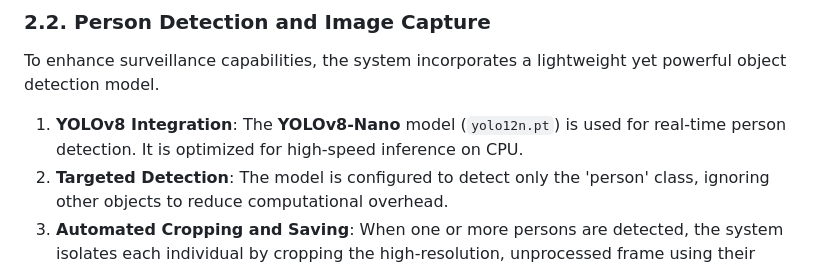
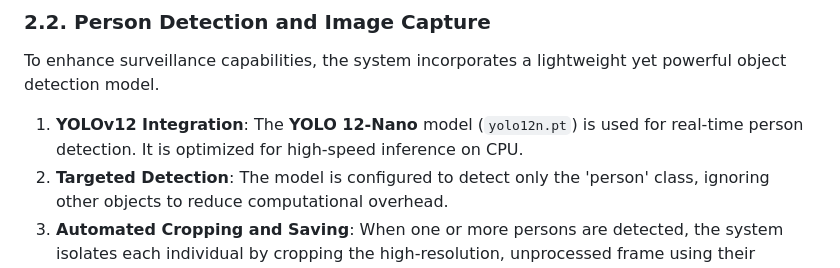
Before and after one commit to raisul587/smartin, a Markdown page: conference_paper_material.md, the part around one of its changes. Rendered like a GitHub page.

```diff
--- a/conference_paper_material.md
+++ b/conference_paper_material.md
@@ -25,7 +25,7 @@ The core of the attendance system is its face recognition capability, powered by
 
 To enhance surveillance capabilities, the system incorporates a lightweight yet powerful object detection model.
 
-1.  **YOLOv8 Integration**: The **YOLOv8-Nano** model (`yolo12n.pt`) is used for real-time person detection. It is optimized for high-speed inference on CPU.
+1.  **YOLOv12 Integration**: The **YOLO 12-Nano** model (`yolo12n.pt`) is used for real-time person detection. It is optimized for high-speed inference on CPU.
 2.  **Targeted Detection**: The model is configured to detect only the 'person' class, ignoring other objects to reduce computational overhead.
 3.  **Automated Cropping and Saving**: When one or more persons are detected, the system isolates each individual by cropping the high-resolution, unprocessed frame using their bounding box coordinates. Each cropped image is saved to a structured directory: `Person Image/YYYY-MM-DD/HH-MM-SS_person_N.jpg`. This ensures a clean, focused image is stored for archival or review.
 
```
Also changed, not shown: other parts of conference_paper_material.md (+26 -31 lines).
